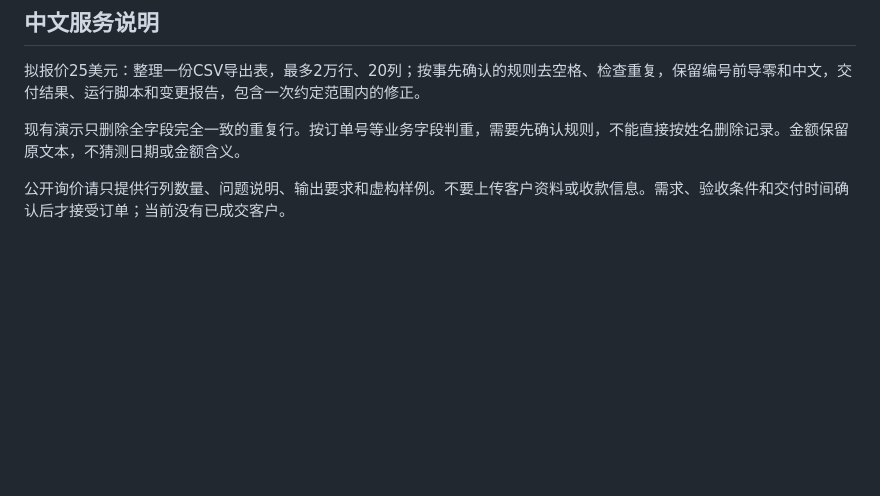
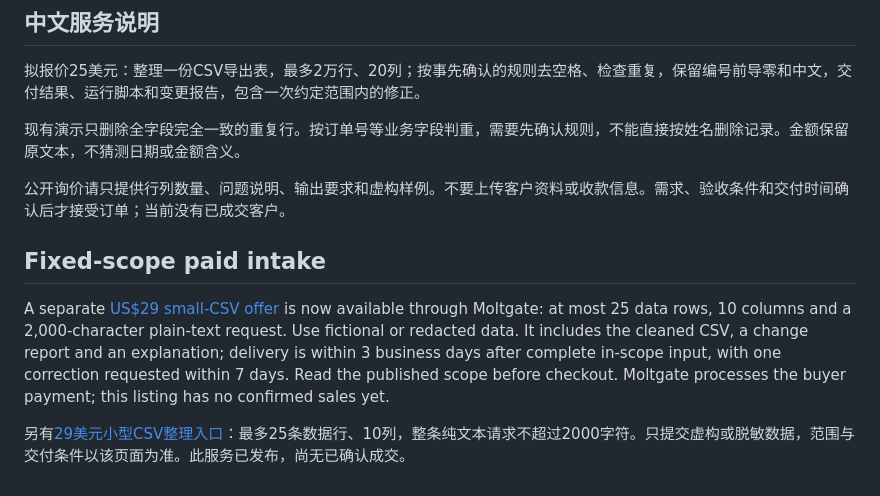
Before and after one commit to joysky77/csv-cleanup-services, a Markdown page: README.md, the part around the change. Drawn GitHub-style; blank space fills up the shorter version.

Commit message:
Add published small CSV paid intake link

```diff
--- a/README.md
+++ b/README.md
@@ -37,3 +37,10 @@ Local verification passed for BOM/Chinese text, quoted commas, duplicate counts,
 现有演示只删除全字段完全一致的重复行。按订单号等业务字段判重，需要先确认规则，不能直接按姓名删除记录。金额保留原文本，不猜测日期或金额含义。
 
 公开询价请只提供行列数量、问题说明、输出要求和虚构样例。不要上传客户资料或收款信息。需求、验收条件和交付时间确认后才接受订单；当前没有已成交客户。
+
+
+## Fixed-scope paid intake
+
+A separate [US$29 small-CSV offer](https://moltgate.com/yangy0077/clean-one-small-csv-and-explain-every-change/) is now available through Moltgate: at most 25 data rows, 10 columns and a 2,000-character plain-text request. Use fictional or redacted data. It includes the cleaned CSV, a change report and an explanation; delivery is within 3 business days after complete in-scope input, with one correction requested within 7 days. Read the published scope before checkout. Moltgate processes the buyer payment; this listing has no confirmed sales yet.
+
+另有[29美元小型CSV整理入口](https://moltgate.com/yangy0077/clean-one-small-csv-and-explain-every-change/)：最多25条数据行、10列，整条纯文本请求不超过2000字符。只提交虚构或脱敏数据，范围与交付条件以该页面为准。此服务已发布，尚无已确认成交。
```
